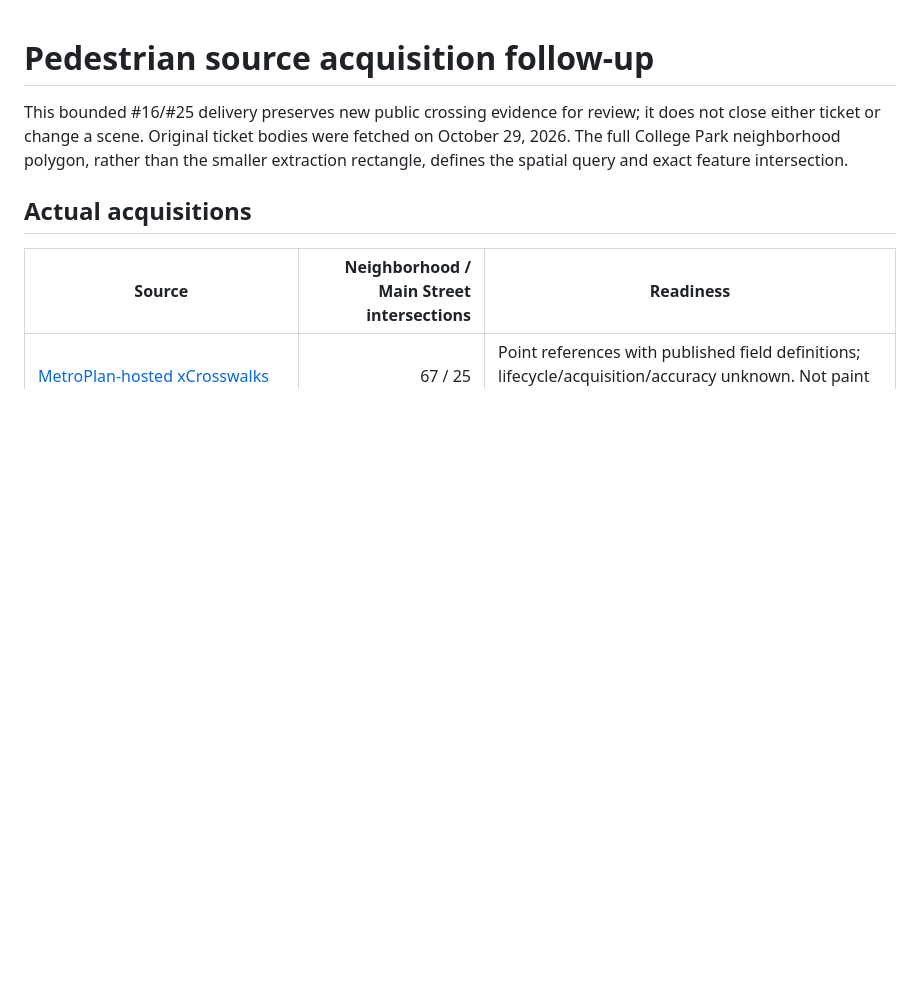
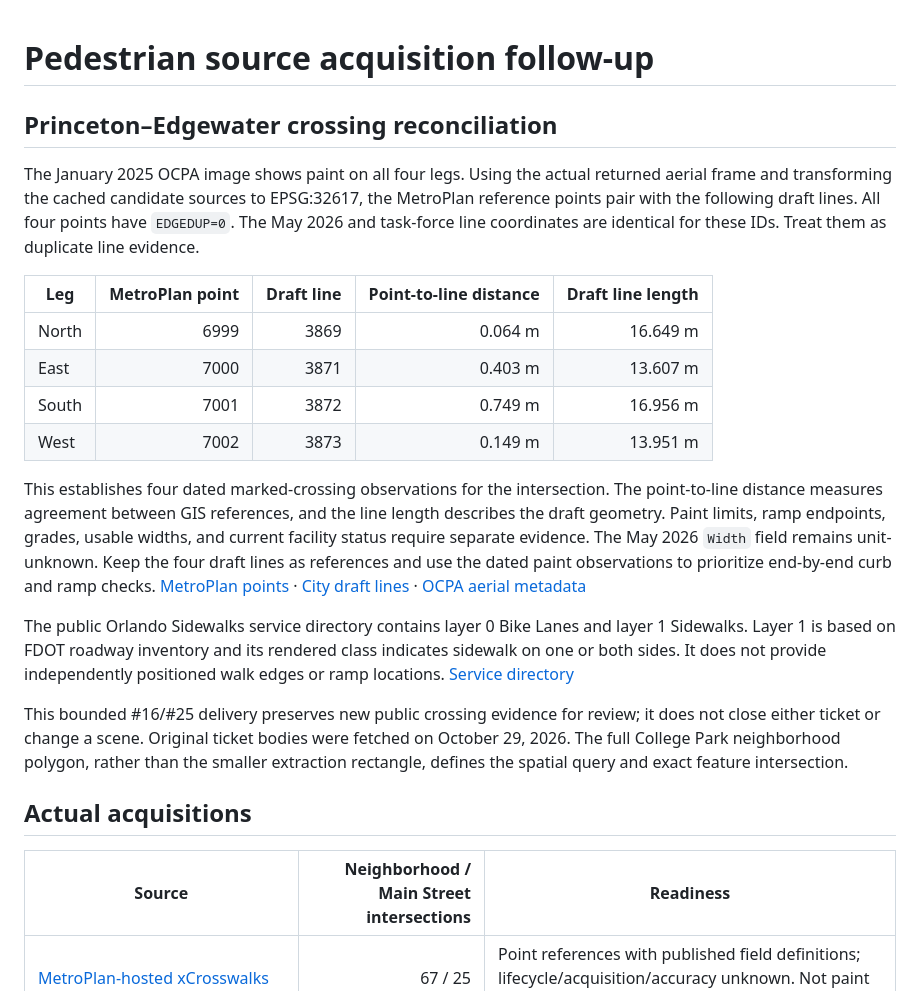
Before and after one commit to ajoiventures/TWIN, a Markdown page: docs/PEDESTRIAN_SOURCE_EVIDENCE.md, the part around the change. GitHub-like rendering; blank space fills up the shorter version.

Commit message:
Reconcile four Princeton crossings to dated aerial and GIS

```diff
--- a/docs/PEDESTRIAN_SOURCE_EVIDENCE.md
+++ b/docs/PEDESTRIAN_SOURCE_EVIDENCE.md
@@ -1,4 +1,19 @@
 # Pedestrian source acquisition follow-up
+
+## Princeton–Edgewater crossing reconciliation
+
+The January 2025 OCPA image shows paint on all four legs. Using the actual returned aerial frame and transforming the cached candidate sources to EPSG:32617, the MetroPlan reference points pair with the following draft lines. All four points have `EDGEDUP=0`. The May 2026 and task-force line coordinates are identical for these IDs. Treat them as duplicate line evidence.
+
+| Leg | MetroPlan point | Draft line | Point-to-line distance | Draft line length |
+|---|---:|---:|---:|---:|
+| North | 6999 | 3869 | 0.064 m | 16.649 m |
+| East | 7000 | 3871 | 0.403 m | 13.607 m |
+| South | 7001 | 3872 | 0.749 m | 16.956 m |
+| West | 7002 | 3873 | 0.149 m | 13.951 m |
+
+This establishes four dated marked-crossing observations for the intersection. The point-to-line distance measures agreement between GIS references, and the line length describes the draft geometry. Paint limits, ramp endpoints, grades, usable widths, and current facility status require separate evidence. The May 2026 `Width` field remains unit-unknown. Keep the four draft lines as references and use the dated paint observations to prioritize end-by-end curb and ramp checks. [MetroPlan points](https://www.arcgis.com/home/item.html?id=7689d18e7f8f49d9b0ffb08e57a14e42) · [City draft lines](https://www.arcgis.com/home/item.html?id=3a0cc13f4606423ba2e4da700a019920) · [OCPA aerial metadata](https://vgispublic.ocpafl.org/server/rest/services/OCPA/Aerials2025/MapServer/info/iteminfo?f=json)
+
+The public Orlando Sidewalks service directory contains layer 0 Bike Lanes and layer 1 Sidewalks. Layer 1 is based on FDOT roadway inventory and its rendered class indicates sidewalk on one or both sides. It does not provide independently positioned walk edges or ramp locations. [Service directory](https://services.arcgis.com/04HiymDgLlsbhaV4/ArcGIS/rest/services/Orlando_Sidewalks_AGOL/FeatureServer)
 
 This bounded #16/#25 delivery preserves new public crossing evidence for review; it does not close either ticket or change a scene. Original ticket bodies were fetched on October 29, 2026. The full College Park neighborhood polygon, rather than the smaller extraction rectangle, defines the spatial query and exact feature intersection.
 
```
